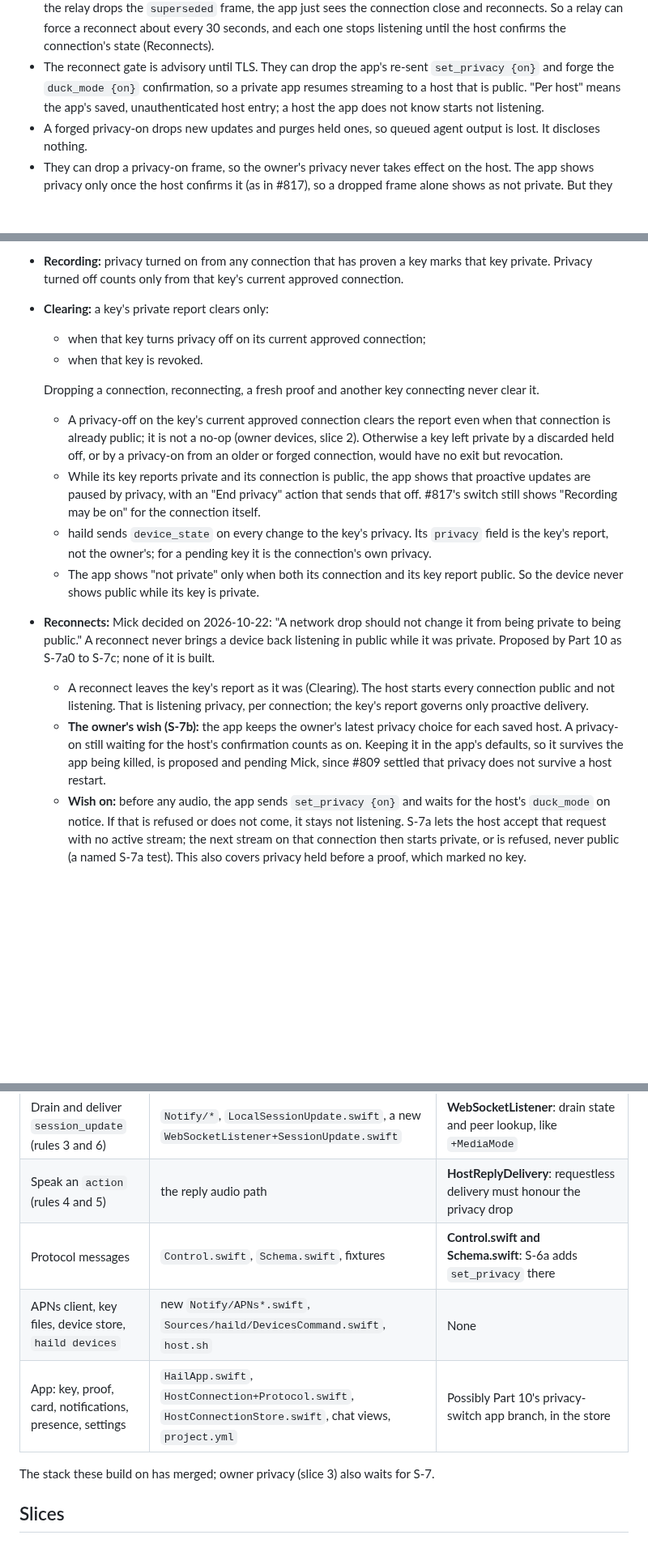
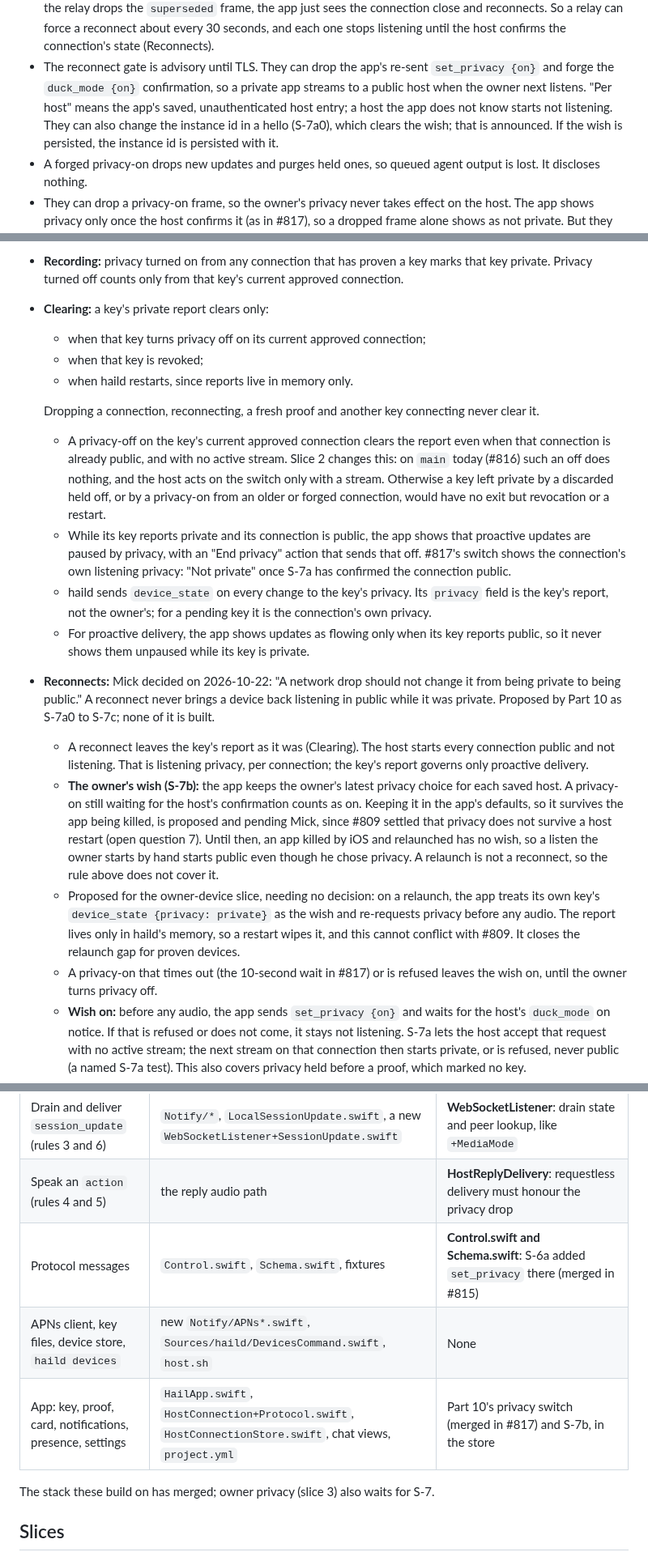
Before and after one commit to mickdarling/hailing-station, a Markdown page: docs/proactive-notifications.md, 3 parts joined by grey strips. Shown at 81% size. Drawn GitHub-style; blank space fills up the shorter version.

Commit message:
Name the relaunch gap and its open question; round-2 follow-ups (#609)
Co-Authored-By: Claude Opus 5.5 <noreply@anthropic.com>
Claude-Session: https://claude.ai/code/session_01WhS6z9FuY1PfkPhhiru9HZ

```diff
--- a/docs/proactive-notifications.md
+++ b/docs/proactive-notifications.md
@@ -133,8 +133,10 @@ This is the same rule voice routing follows (`docs/voice-routing.md`): a discove
   reconnect about every 30 seconds, and each one stops listening until the host confirms the connection's state
   (Reconnects).
 - The reconnect gate is advisory until TLS. They can drop the app's re-sent `set_privacy {on}` and forge the
-  `duck_mode {on}` confirmation, so a private app resumes streaming to a host that is public. "Per host" means the
-  app's saved, unauthenticated host entry; a host the app does not know starts not listening.
+  `duck_mode {on}` confirmation, so a private app streams to a public host when the owner next listens. "Per host"
+  means the app's saved, unauthenticated host entry; a host the app does not know starts not listening. They can also
+  change the instance id in a hello (S-7a0), which clears the wish; that is announced. If the wish is persisted, the
+  instance id is persisted with it.
 - A forged privacy-on drops new updates and purges held ones, so queued agent output is lost. It discloses nothing.
 - They can drop a privacy-on frame, so the owner's privacy never takes effect on the host. The app shows privacy only
   once the host confirms it (as in #817), so a dropped frame alone shows as not private. But they can also forge the
@@ -162,19 +164,21 @@ haild keeps, in memory only, each approved key's last privacy report.
   off counts only from that key's current approved connection.
 - **Clearing:** a key's private report clears only:
   - when that key turns privacy off on its current approved connection;
-  - when that key is revoked.
+  - when that key is revoked;
+  - when haild restarts, since reports live in memory only.
 
   Dropping a connection, reconnecting, a fresh proof and another key connecting never clear it.
   - A privacy-off on the key's current approved connection clears the report even when that connection is already
-    public; it is not a no-op (owner devices, slice 2). Otherwise a key left private by a discarded held off, or by a
-    privacy-on from an older or forged connection, would have no exit but revocation.
+    public, and with no active stream. Slice 2 changes this: on `main` today (#816) such an off does nothing, and the
+    host acts on the switch only with a stream. Otherwise a key left private by a discarded held off, or by a
+    privacy-on from an older or forged connection, would have no exit but revocation or a restart.
   - While its key reports private and its connection is public, the app shows that proactive updates are paused by
-    privacy, with an "End privacy" action that sends that off. #817's switch still shows "Recording may be on" for
-    the connection itself.
+    privacy, with an "End privacy" action that sends that off. #817's switch shows the connection's own listening
+    privacy: "Not private" once S-7a has confirmed the connection public.
   - haild sends `device_state` on every change to the key's privacy. Its `privacy` field is the key's report, not the
     owner's; for a pending key it is the connection's own privacy.
-  - The app shows "not private" only when both its connection and its key report public. So the device never shows
-    public while its key is private.
+  - For proactive delivery, the app shows updates as flowing only when its key reports public, so it never shows
+    them unpaused while its key is private.
 - **Reconnects:** Mick decided on 2026-10-22: "A network drop should not change it from being private to being
   public." A reconnect never brings a device back listening in public while it was private. Proposed by Part 10 as
   S-7a0 to S-7c; none of it is built.
@@ -182,7 +186,16 @@ haild keeps, in memory only, each approved key's last privacy report.
     listening. That is listening privacy, per connection; the key's report governs only proactive delivery.
   - **The owner's wish (S-7b):** the app keeps the owner's latest privacy choice for each saved host. A privacy-on
     still waiting for the host's confirmation counts as on. Keeping it in the app's defaults, so it survives the app
-    being killed, is proposed and pending Mick, since #809 settled that privacy does not survive a host restart.
+    being killed, is proposed and pending Mick, since #809 settled that privacy does not survive a host restart
+    (open question 7). Until then, an app killed by iOS and relaunched has no wish, so a listen the owner starts by
+    hand starts public even though he chose privacy. A relaunch is not a reconnect, so the rule above does not
+    cover it.
+  - Proposed for the owner-device slice, needing no decision: on a relaunch, the app treats its own key's
+    `device_state {privacy: private}` as the wish and re-requests privacy before any audio. The report lives only in
+    haild's memory, so a restart wipes it, and this cannot conflict with #809. It closes the relaunch gap for proven
+    devices.
+  - A privacy-on that times out (the 10-second wait in #817) or is refused leaves the wish on, until the owner
+    turns privacy off.
   - **Wish on:** before any audio, the app sends `set_privacy {on}` and waits for the host's `duck_mode` on notice.
     If that is refused or does not come, it stays not listening. S-7a lets the host accept that request with no
     active stream; the next stream on that connection then starts private, or is refused, never public (a named
@@ -385,9 +398,9 @@ reconnect work (S-7a0 to S-7c) touches the hello's protocol fields, `WebSocketLi
 | Owner privacy, quiet and quiet hours (rules 1 and 2) | `LocalSessionUpdate.swift`, `SessionUpdate.swift` | **WebSocketListener**: per-connection privacy readable through `AmbientListenerWiring`, like `mediaMode` |
 | Drain and deliver `session_update` (rules 3 and 6) | `Notify/*`, `LocalSessionUpdate.swift`, a new `WebSocketListener+SessionUpdate.swift` | **WebSocketListener**: drain state and peer lookup, like `+MediaMode` |
 | Speak an `action` (rules 4 and 5) | the reply audio path | **HostReplyDelivery**: requestless delivery must honour the privacy drop |
-| Protocol messages | `Control.swift`, `Schema.swift`, fixtures | **Control.swift and Schema.swift**: S-6a adds `set_privacy` there |
+| Protocol messages | `Control.swift`, `Schema.swift`, fixtures | **Control.swift and Schema.swift**: S-6a added `set_privacy` there (merged in #815) |
 | APNs client, key files, device store, `haild devices` | new `Notify/APNs*.swift`, `Sources/haild/DevicesCommand.swift`, `host.sh` | None |
-| App: key, proof, card, notifications, presence, settings | `HailApp.swift`, `HostConnection+Protocol.swift`, `HostConnectionStore.swift`, chat views, `project.yml` | Possibly Part 10's privacy-switch app branch, in the store |
+| App: key, proof, card, notifications, presence, settings | `HailApp.swift`, `HostConnection+Protocol.swift`, `HostConnectionStore.swift`, chat views, `project.yml` | Part 10's privacy switch (merged in #817) and S-7b, in the store |
 
 The stack these build on has merged; owner privacy (slice 3) also waits for S-7.
 
```
Also changed, not shown: other parts of docs/proactive-notifications.md (+4 -0 lines).
